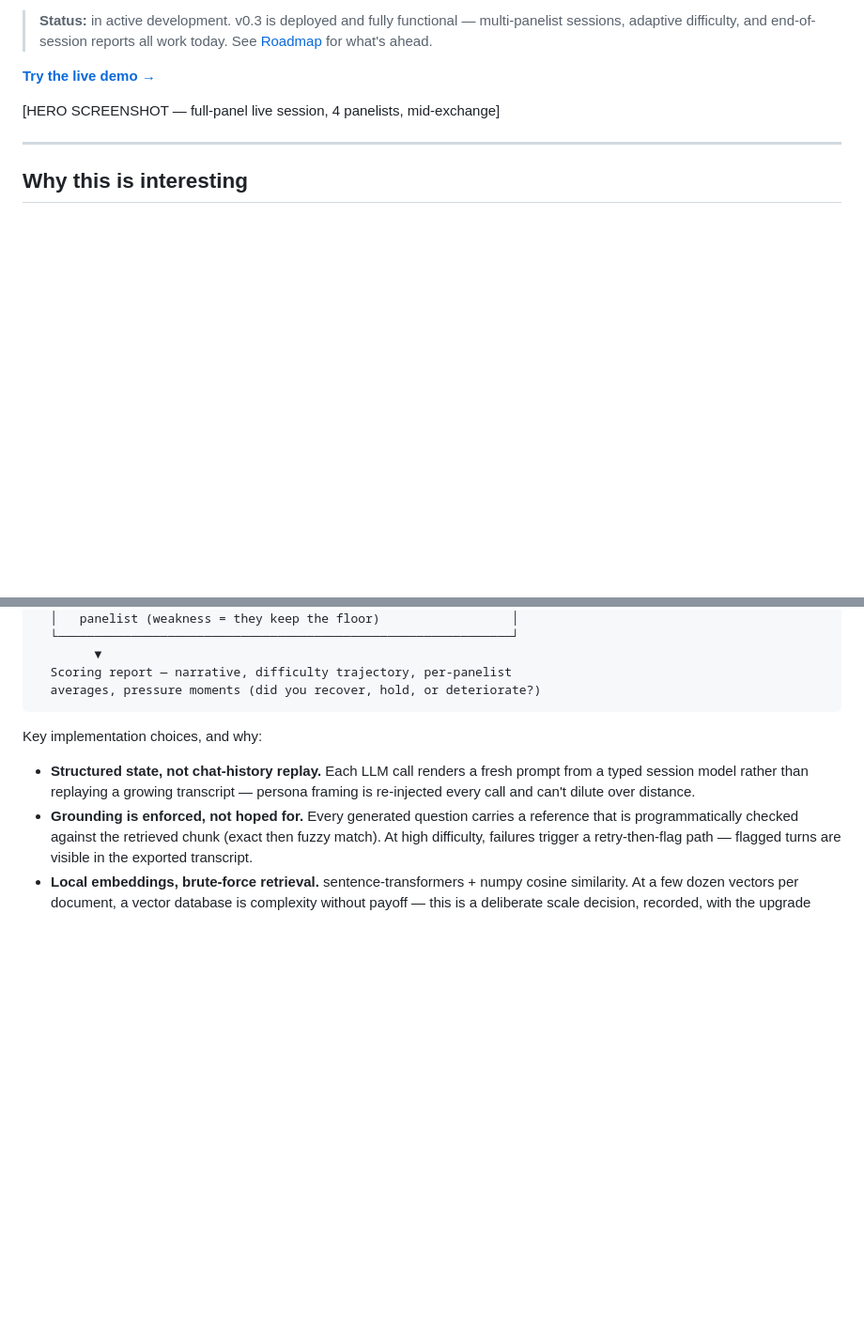
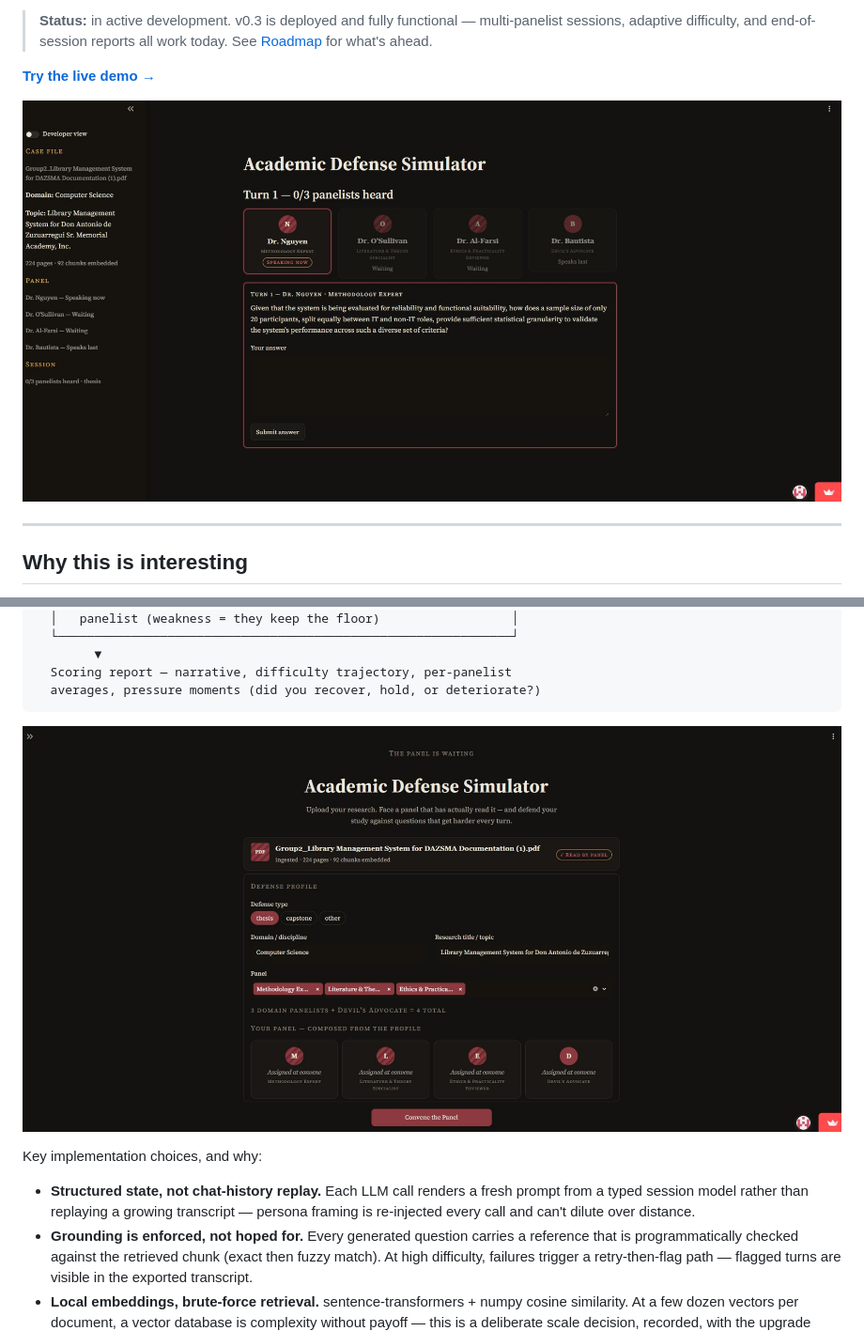
Before and after one commit to slvr123/Academic-Defense-Simulator, a Markdown page: README.md, 2 parts joined by grey strips. Shown at 94% size. Rendered like a GitHub page; pictures changed too: docs/img/hero-session.jpg (added), docs/img/intake-panel.jpg (added); blank space fills up the shorter version.

Commit message:
docs: wire hero and intake screenshots into README
Hero placed right after the demo link as drafted; intake-panel placed
in "How it works" right after the pipeline diagram, illustrating the
defense-profile stage it visually matches.

````diff
--- a/README.md
+++ b/README.md
@@ -14,7 +14,7 @@ based on how well you're holding up.
 
 **[Try the live demo →](https://academic-defense-simulator.streamlit.app/)**
 
-[HERO SCREENSHOT — full-panel live session, 4 panelists, mid-exchange]
+![Full panel live session, mid-exchange](docs/img/hero-session.jpg)
 
 ---
 
@@ -56,6 +56,8 @@ PDF ──► chunk (PyMuPDF, paragraph-aware) ──► relevance gate ──
   Scoring report — narrative, difficulty trajectory, per-panelist
   averages, pressure moments (did you recover, hold, or deteriorate?)
 ```
+
+![Defense profile setup — panel composed from type, domain, and selected archetypes](docs/img/intake-panel.jpg)
 
 Key implementation choices, and why:
 
````
